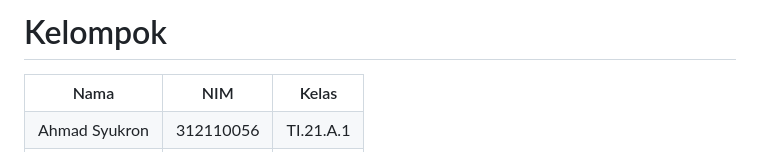
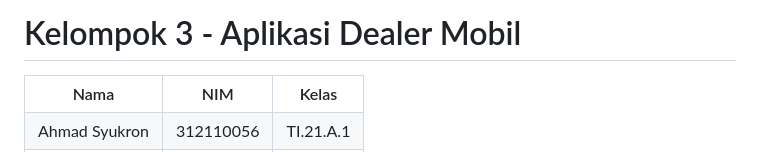
Before and after one commit to manstwn/DinkaDealer_UAS_Kel3, a Markdown page: README.md, the part around the change. Rendered like a GitHub page.

```diff
--- a/README.md
+++ b/README.md
@@ -1,4 +1,4 @@
-# Kelompok
+# Kelompok 3 - Aplikasi Dealer Mobil
 <body>
     <table border="1">
         <tr>
```
